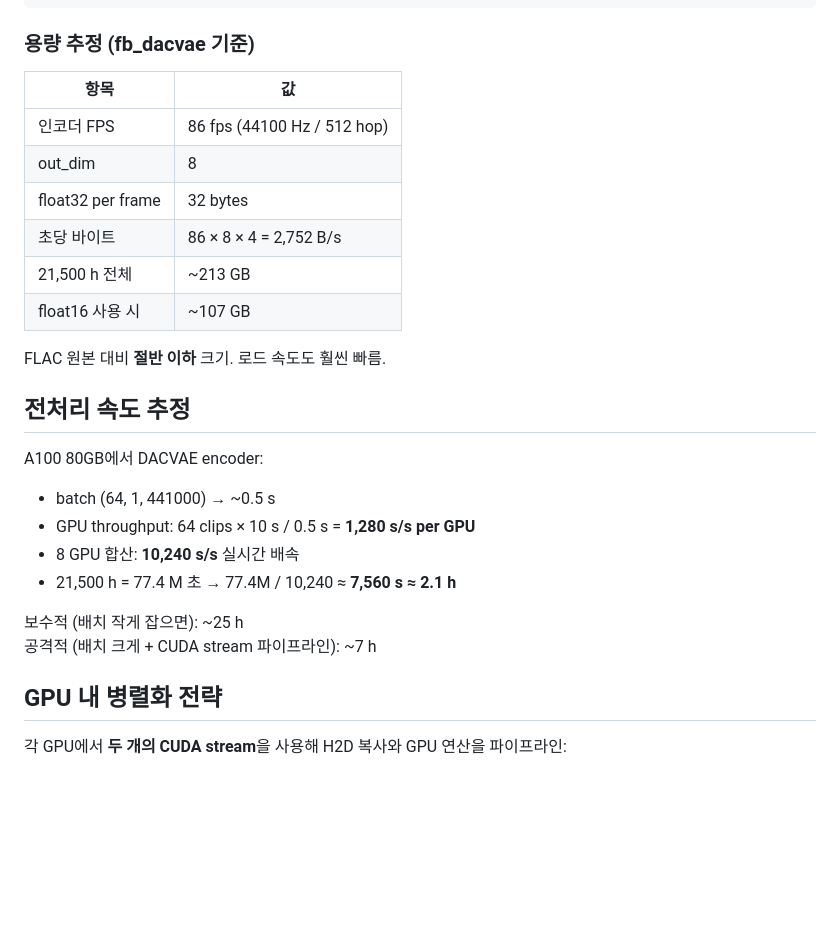
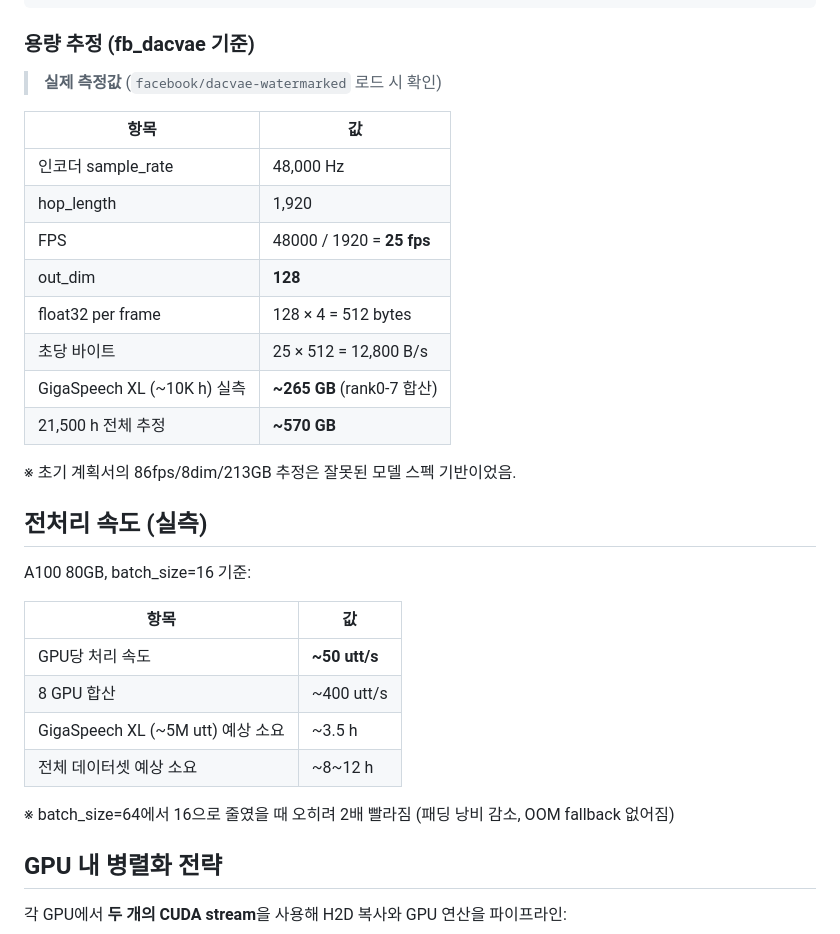
Before and after one commit to JOSongha/AudioEnc, a Markdown page: precompute/PLAN.md, the part around one of its changes. Drawn GitHub-style; blank space fills up the shorter version.

Commit message:
docs: update PLAN.md with actual fb_dacvae specs and troubleshooting

```diff
--- a/precompute/PLAN.md
+++ b/precompute/PLAN.md
@@ -69,27 +69,33 @@ After:   precomputed features → Projector → LLM
 
 ### 용량 추정 (fb_dacvae 기준)
 
+> **실제 측정값** (`facebook/dacvae-watermarked` 로드 시 확인)
+
 | 항목 | 값 |
 |---|---|
-| 인코더 FPS | 86 fps (44100 Hz / 512 hop) |
-| out_dim | 8 |
-| float32 per frame | 32 bytes |
-| 초당 바이트 | 86 × 8 × 4 = 2,752 B/s |
-| 21,500 h 전체 | ~213 GB |
-| float16 사용 시 | ~107 GB |
+| 인코더 sample_rate | 48,000 Hz |
+| hop_length | 1,920 |
+| FPS | 48000 / 1920 = **25 fps** |
+| out_dim | **128** |
+| float32 per frame | 128 × 4 = 512 bytes |
+| 초당 바이트 | 25 × 512 = 12,800 B/s |
+| GigaSpeech XL (~10K h) 실측 | **~265 GB** (rank0-7 합산) |
+| 21,500 h 전체 추정 | **~570 GB** |
 
-FLAC 원본 대비 **절반 이하** 크기. 로드 속도도 훨씬 빠름.
+※ 초기 계획서의 86fps/8dim/213GB 추정은 잘못된 모델 스펙 기반이었음.
 
-## 전처리 속도 추정
+## 전처리 속도 (실측)
 
-A100 80GB에서 DACVAE encoder:
-- batch (64, 1, 441000) → ~0.5 s
-- GPU throughput: 64 clips × 10 s / 0.5 s = **1,280 s/s per GPU**
-- 8 GPU 합산: **10,240 s/s** 실시간 배속
-- 21,500 h = 77.4 M 초 → 77.4M / 10,240 ≈ **7,560 s ≈ 2.1 h**
+A100 80GB, batch_size=16 기준:
 
-보수적 (배치 작게 잡으면): ~25 h
-공격적 (배치 크게 + CUDA stream 파이프라인): ~7 h
+| 항목 | 값 |
+|---|---|
+| GPU당 처리 속도 | **~50 utt/s** |
+| 8 GPU 합산 | ~400 utt/s |
+| GigaSpeech XL (~5M utt) 예상 소요 | ~3.5 h |
+| 전체 데이터셋 예상 소요 | ~8~12 h |
+
+※ batch_size=64에서 16으로 줄였을 때 오히려 2배 빨라짐 (패딩 낭비 감소, OOM fallback 없어짐)
 
 ## GPU 내 병렬화 전략
 
```
Also changed, not shown: other parts of precompute/PLAN.md (+41 -1 lines).
